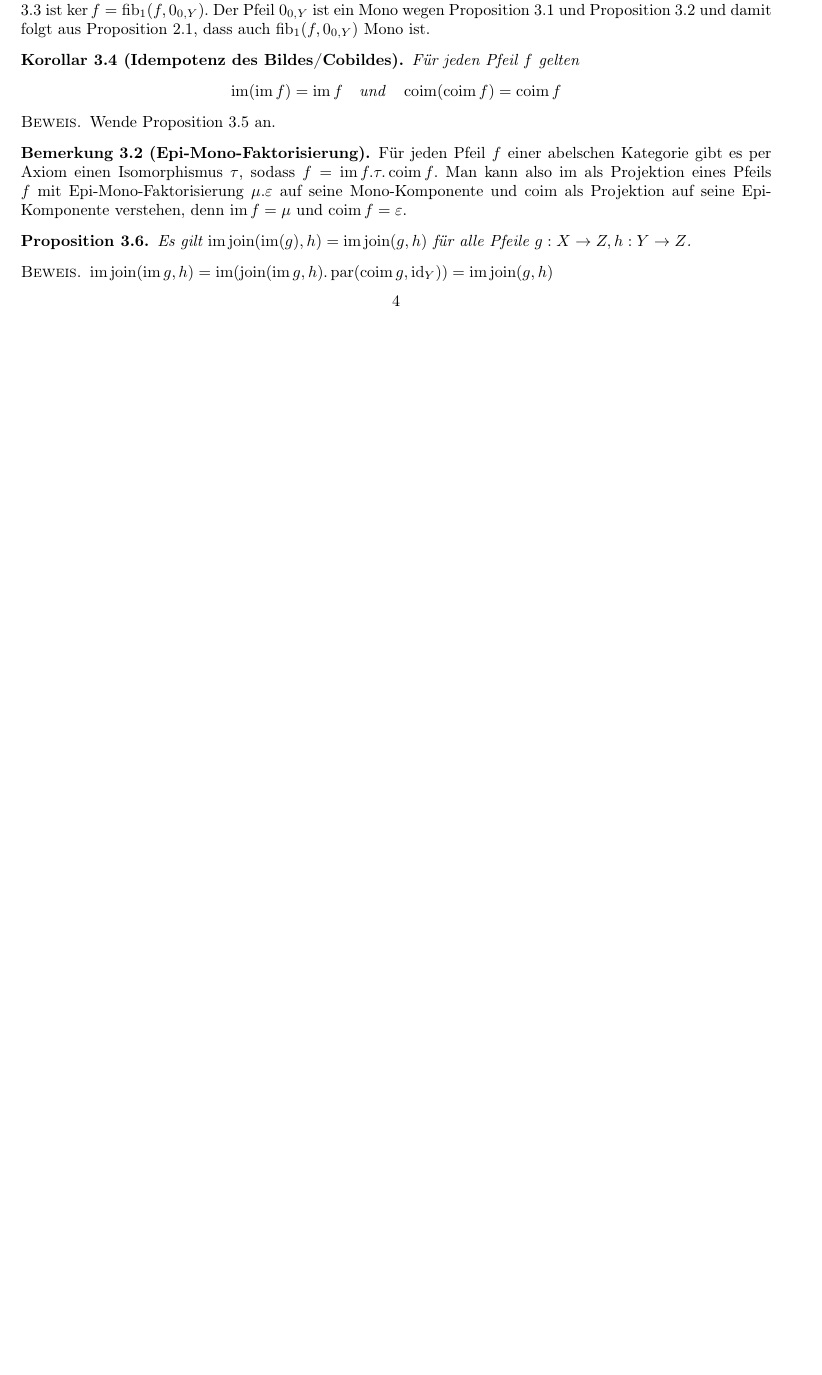
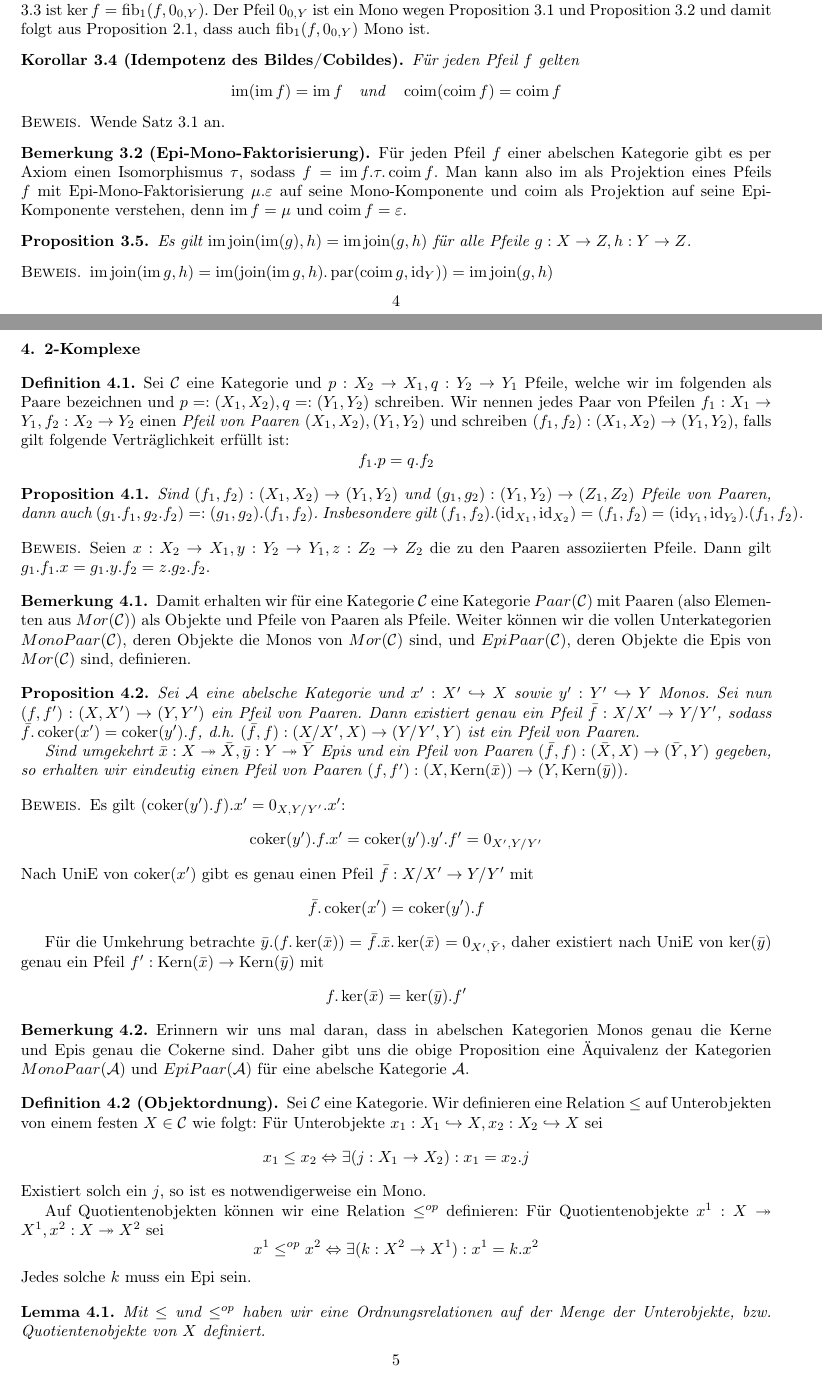
Before and after one commit to exit91/Rechnen-in-abelschen-Kategorien, a LaTeX paper (Handbuch.tex, which reads 2-Komplexe.tex, Bilder.tex): part of page 4 of 9 before the commit and two parts of pages 4 and 5 of 11 after it, the two joined at a grey line, cut so that both start at the same text, the shorter picture padded with empty space. Compiled offline with pdfLaTeX.

Commit message:
More proofs.

```diff
--- /dev/null
+++ b/2-Komplexe.tex
@@ -0,0 +1,62 @@
+\section{2-Komplexe}
+
+%TODO: Alles auf 2-Komplexe ummünzen
+
+\begin{defn}
+Sei $\mathcal C$ eine Kategorie und $p : X_2 \to X_1, q: Y_2 \to Y_1$ Pfeile, welche wir im folgenden als Paare bezeichnen und $p =: (X_1,X_2), q =: (Y_1,Y_2)$ schreiben.
+Wir nennen jedes Paar von Pfeilen $f_1 : X_1 \to Y_1, f_2 : X_2 \to Y_2$ einen \emph{Pfeil von Paaren $(X_1,X_2),(Y_1,Y_2)$} und schreiben $(f_1,f_2) : (X_1,X_2) \to (Y_1,Y_2)$, falls gilt folgende Verträglichkeit erfüllt ist:
+\[ f_1 . p = q . f_2 \]
+\end{defn}
+
+\begin{prop}
+Sind $(f_1,f_2) : (X_1,X_2) \to (Y_1,Y_2)$ und $(g_1,g_2) : (Y_1,Y_2) \to (Z_1,Z_2)$ Pfeile von Paaren, dann auch $(g_1.f_1, g_2.f_2) =: (g_1,g_2).(f_1,f_2)$.
+Insbesondere gilt $(f_1,f_2).(\id_{X_1},\id_{X_2}) = (f_1,f_2) = (\id_{Y_1},\id_{Y_2}).(f_1,f_2) $.
+\end{prop}
+\begin{bew}
+Seien $x : X_2 \to X_1, y:Y_2 \to Y_1, z : Z_2 \to Z_2$ die zu den Paaren assoziierten Pfeile.
+Dann gilt $g_1.f_1 . x = g_1.y.f_2 = z.g_2.f_2$.
+\end{bew}
+
+\begin{bem}
+Damit erhalten wir für eine Kategorie $\mathcal C$ eine Kategorie $Paar(\mathcal C)$ mit Paaren (also Elementen aus $Mor(\mathcal C)$) als Objekte und Pfeile von Paaren als Pfeile.
+Weiter können wir die vollen Unterkategorien $MonoPaar(\mathcal C)$, deren Objekte die Monos von $Mor(\mathcal C)$ sind, und $EpiPaar(\mathcal C)$, deren Objekte die Epis von $Mor(\mathcal C)$ sind, definieren.
+\end{bem}
+
+\begin{prop}
+Sei $\mathcal A$ eine abelsche Kategorie und $x' : X'\monicr X$ sowie $y' : Y' \monicr Y$ Monos.
+Sei nun $(f,f') : (X,X')\to (Y,Y')$ ein Pfeil von Paaren.
+Dann existiert genau ein Pfeil $\bar f : X/X' \to Y/Y'$, sodass $\bar f . \coker(x') = \coker(y') . f$, d.h. $(\bar f, f) : (X/X', X) \to (Y/Y', Y)$ ist ein Pfeil von Paaren.
+
+Sind umgekehrt $\bar x : X \epicr \bar X, \bar y : Y \epicr \bar Y$ Epis und ein Pfeil von Paaren $(\bar f, f)  : (\bar X,X) \to (\bar Y, Y)$ gegeben, so erhalten wir eindeutig einen Pfeil von Paaren $(f,f') : (X,\Kern(\bar x)) \to (Y,\Kern(\bar y))$.
+\end{prop}
+\begin{bew}
+Es gilt $(\coker(y').f).x' = 0_{X,Y/Y'}.x'$:
+\[
+\coker(y').f.x' = \coker(y').y'.f' = 0_{X',Y/Y'}
+\]
+Nach UniE von $\coker(x')$ gibt es genau einen Pfeil $\bar f : X/X' \to Y/Y'$ mit
+\[ \bar f . \coker(x') = \coker(y') . f \]
+
+Für die Umkehrung betrachte $\bar y.(f.\ker(\bar x)) = \bar f . \bar x . \ker(\bar x) = 0_{X',\bar Y}$, daher existiert nach UniE von $\ker(\bar y)$ genau ein Pfeil $f' : \Kern(\bar x) \to \Kern(\bar y)$ mit
+\[ f.\ker(\bar x) = \ker(\bar y).f' \]
+\end{bew}
+
+\begin{bem}
+Erinnern wir uns mal daran, dass in abelschen Kategorien Monos genau die Kerne und Epis genau die Cokerne sind. Daher gibt uns die obige Proposition eine Äquivalenz der Kategorien $MonoPaar(\mathcal A)$ und $EpiPaar(\mathcal A)$ für eine abelsche Kategorie $\mathcal A$.
+\end{bem}
+
+\begin{defn}[Objektordnung]
+Sei $\mathcal C$ eine Kategorie.
+Wir definieren eine Relation $\leq$ auf Unterobjekten von einem festen $X \in \mathcal C$ wie folgt: Für Unterobjekte $x_1 : X_1 \monicr X, x_2 : X_2 \monicr X$ sei
+\[ x_1 \leq x_2 \Leftrightarrow \exists (j:  X_1 \to X_2) : x_1 = x_2 . j \]
+Existiert solch ein $j$, so ist es notwendigerweise ein Mono.
+
+Auf Quotientenobjekten können wir eine Relation $\leq^{op}$ definieren:
+Für Quotientenobjekte $x^1 : X \epicr X^1, x^2 : X \epicr X^2$ sei
+\[ x^1 \leq^{op} x^2 \Leftrightarrow \exists (k : X^2 \to X^1) : x^1 = k . x^2 \]
+Jedes solche $k$ muss ein Epi sein.
+\end{defn}
+
+\begin{lemm}
+Mit $\leq$ und $\leq^{op}$ haben wir eine Ordnungsrelationen auf der Menge der Unterobjekte, bzw. Quotientenobjekte von $X$ definiert.
+\end{lemm}
@@ -0,0 +69 @@
+\[ x_2 . \id_{X_2} = x_2.(j.j') \implies j.j' = \id_{X_2} \]
@@ -0,0 +81,2 @@
+\\\Leftrightarrow& \exists j : (\id_X,j) : (X,X_1) \to (X,X_2) \text{ ist Pfeil von 2-Komplexen}
+\\\Leftrightarrow& \exists k : (k,\id_X) : (X/X_1,X) \to (X/X_2,X) \text{ ist Pfeil von 2-Komplexen}
--- a/Bilder.tex
+++ b/Bilder.tex
@@ -124,7 +124,7 @@ Für jeden Pfeil $f$ gelten
 \[ \im(\im f) = \im f \quad\text{und}\quad \coim(\coim f) = \coim f \]
 \end{korr}
 \begin{bew}
-Wende Proposition \ref{epi-mono-proj} an.
+Wende Satz \ref{epi-mono-proj} an.
 \end{bew}
 
 \begin{bem}[Epi-Mono-Faktorisierung]
```
Also changed, not shown: Faserprodukte.tex (+9 -0 lines), Handbuch.tex (+1 -1 lines), Rolands14.tex (+64 -18 lines), Handbuch.pdf, 2-Komplexe.tex (27 more changed lines), Bilder.tex (6 more changed lines).
